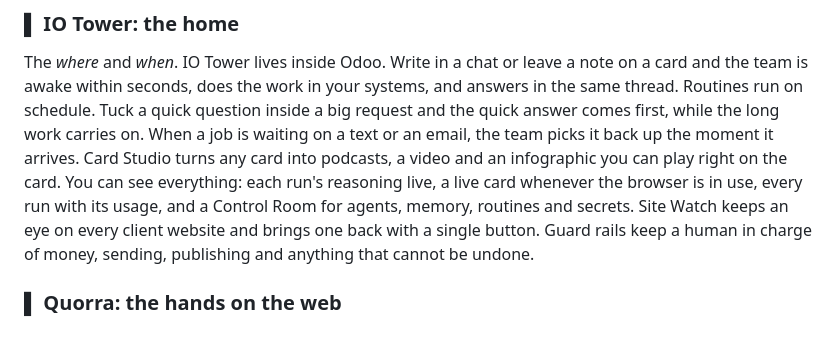
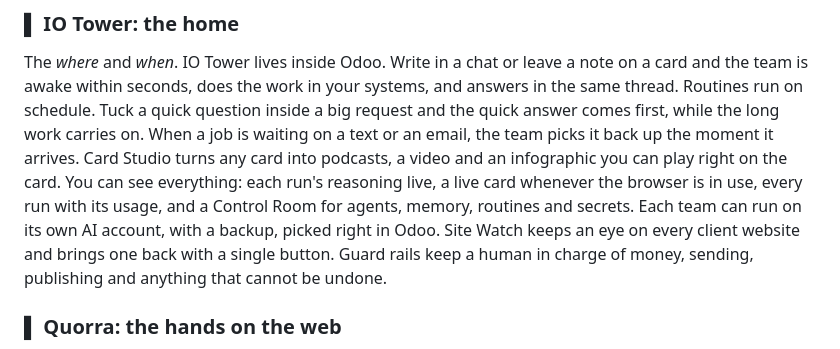
Before and after one commit to RobertAtParallax/the-grid, a Markdown page: README.md, the part around the change. Rendered like a GitHub page.

Commit message:
Add Accounts to the IO Tower page
Connect an AI account from Odoo, pick one per team with a backup, keys stay
on the server. Light, Dark and side-by-side screenshots from sample accounts.
Card 896.

```diff
--- a/README.md
+++ b/README.md
@@ -73,8 +73,9 @@ The *where* and *when*. IO Tower lives inside Odoo. Write in a chat or leave a n
 within seconds, does the work in your systems, and answers in the same thread. Routines run on schedule. Tuck a quick question inside a big request and the quick answer comes first, while the long work carries on. When a job is waiting on a text or an email, the team picks it back up the moment it arrives. Card Studio
 turns any card into podcasts, a video and an infographic you can play right on the card. You can see everything: each
 run's reasoning live, a live card whenever the browser is in use, every run with its usage, and a Control Room for
-agents, memory, routines and secrets. Site Watch keeps an eye on every client website and
-brings one back with a single button. Guard rails keep a human in charge of money, sending, publishing and anything
+agents, memory, routines and secrets. Each team can run on its own AI account, with a backup, picked right in Odoo.
+Site Watch keeps an eye on every client website and brings one back with a single button. Guard rails keep a human
+in charge of money, sending, publishing and anything
 that cannot be undone.
 
 ### ▌ Quorra: the hands on the web
```
Also changed, not shown: CHANGELOG.md (+3 -0 lines), projects/io-tower.md (+13 -0 lines), assets/accounts/control-room-dark.png (added), assets/accounts/control-room-light.png (added), assets/accounts/control-room-side-by-side.png (added), assets/accounts/list-dark.png (added), assets/accounts/list-light.png (added), assets/accounts/list-side-by-side.png (added).
